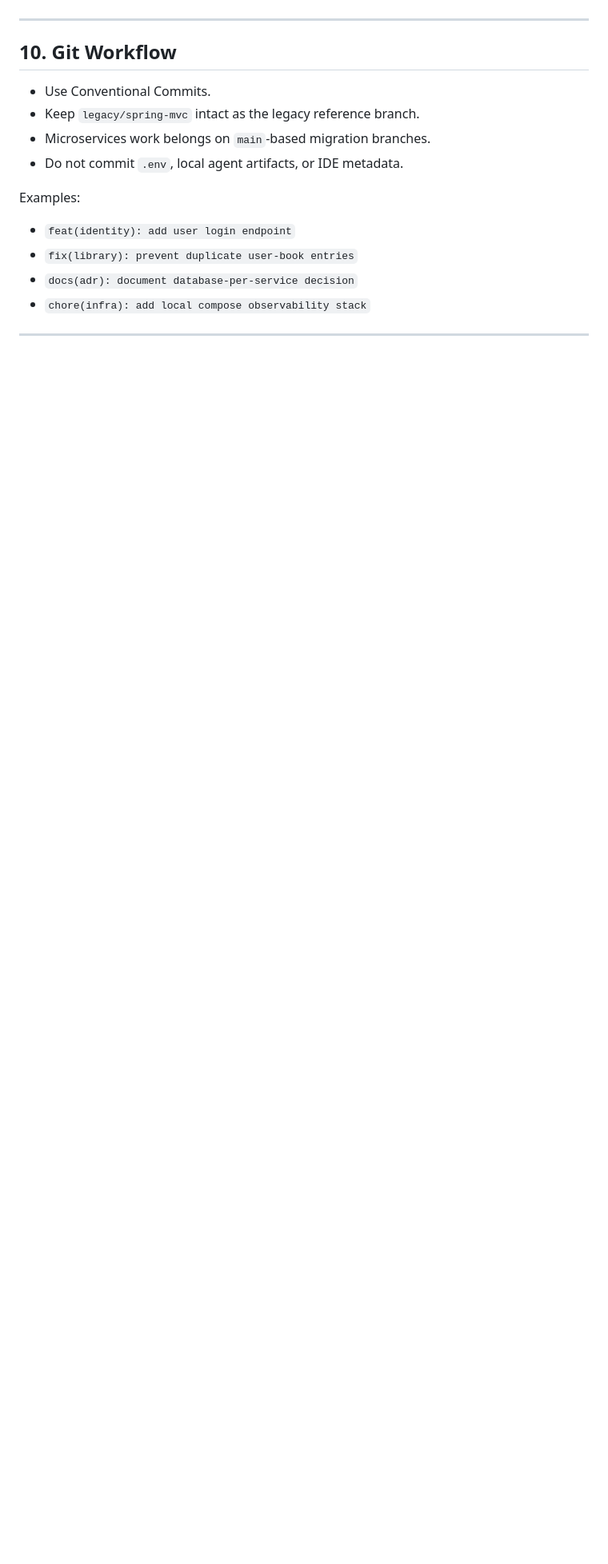
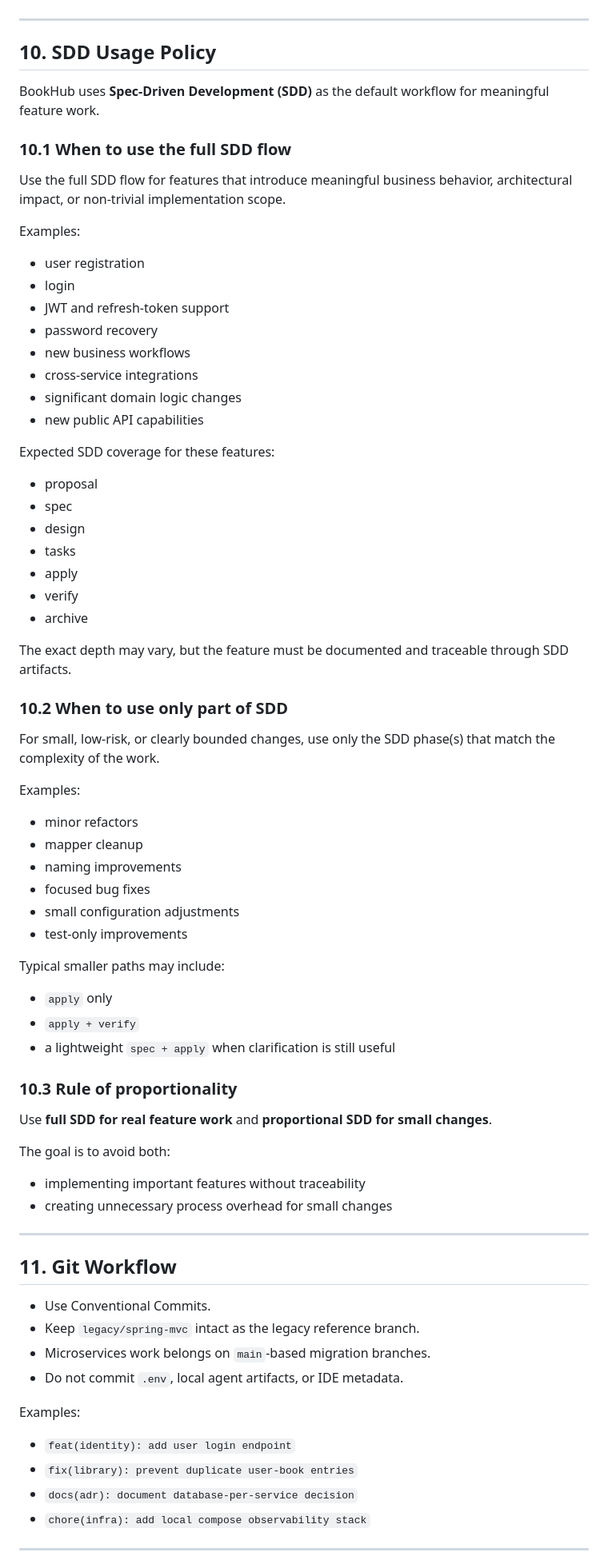
Before and after one commit to nicolassbon/bookhub, a Markdown page: AGENTS.md, the part around one of its changes. Shown at 80% size. Drawn GitHub-style; blank space fills up the shorter version.

Commit message:
feat(docs): introduce Spec-Driven Development (SDD) usage policy and guidelines

```diff
--- a/AGENTS.md
+++ b/AGENTS.md
@@ -202,7 +202,68 @@ The goal is to make the application layer read like the product behavior, not li
 
 ---
 
-## 10. Git Workflow
+## 10. SDD Usage Policy
+
+BookHub uses **Spec-Driven Development (SDD)** as the default workflow for meaningful feature work.
+
+### 10.1 When to use the full SDD flow
+
+Use the full SDD flow for features that introduce meaningful business behavior, architectural impact, or non-trivial implementation scope.
+
+Examples:
+
+- user registration
+- login
+- JWT and refresh-token support
+- password recovery
+- new business workflows
+- cross-service integrations
+- significant domain logic changes
+- new public API capabilities
+
+Expected SDD coverage for these features:
+
+- proposal
+- spec
+- design
+- tasks
+- apply
+- verify
+- archive
+
+The exact depth may vary, but the feature must be documented and traceable through SDD artifacts.
+
+### 10.2 When to use only part of SDD
+
+For small, low-risk, or clearly bounded changes, use only the SDD phase(s) that match the complexity of the work.
+
+Examples:
+
+- minor refactors
+- mapper cleanup
+- naming improvements
+- focused bug fixes
+- small configuration adjustments
+- test-only improvements
+
+Typical smaller paths may include:
+
+- `apply` only
+- `apply + verify`
+- a lightweight `spec + apply` when clarification is still useful
+
+### 10.3 Rule of proportionality
+
+Use **full SDD for real feature work** and **proportional SDD for small changes**.
+
+The goal is to avoid both:
+
+- implementing important features without traceability
+- creating unnecessary process overhead for small changes
+
+---
+
+## 11. Git Workflow
 
 - Use Conventional Commits.
 - Keep `legacy/spring-mvc` intact as the legacy reference branch.
```
Also changed, not shown: other parts of AGENTS.md (+1 -1 lines).
